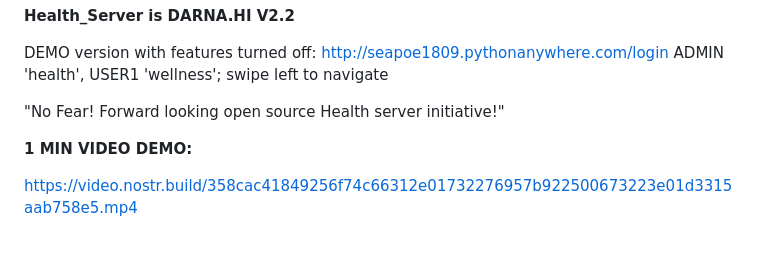
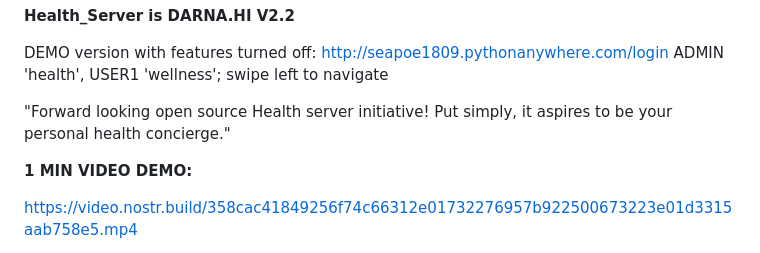
Before and after one commit to seapoe1809/Health_server, a Markdown page: README.md, the part around the change. Drawn GitHub-style.

```diff
--- a/README.md
+++ b/README.md
@@ -3,7 +3,7 @@
 DEMO version with features turned off: http://seapoe1809.pythonanywhere.com/login
 ADMIN 'health', USER1 'wellness'; swipe left to navigate
 
-"No Fear! Forward looking open source Health server initiative!"
+"Forward looking open source Health server initiative! Put simply, it aspires to be your personal health concierge."
 
 **1 MIN VIDEO DEMO:**
 
```
